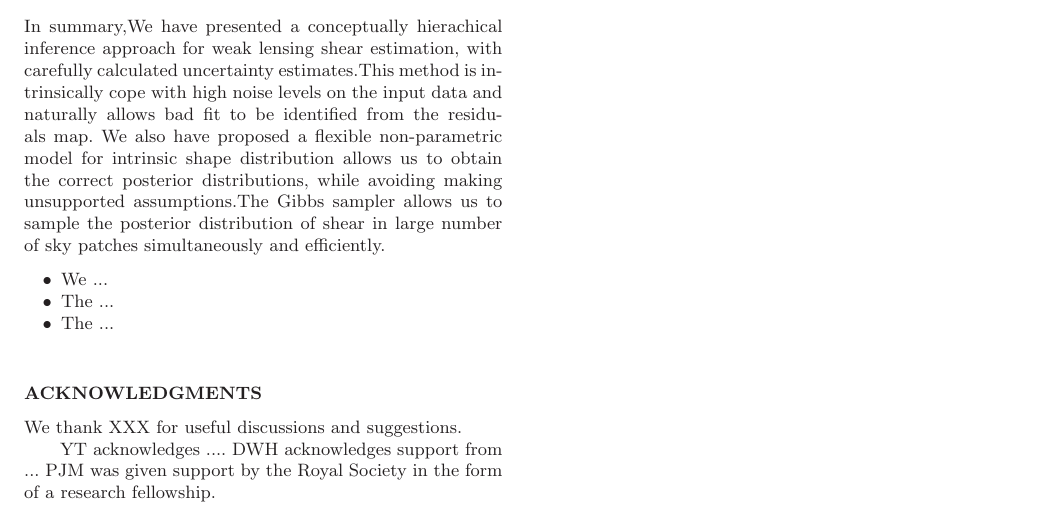
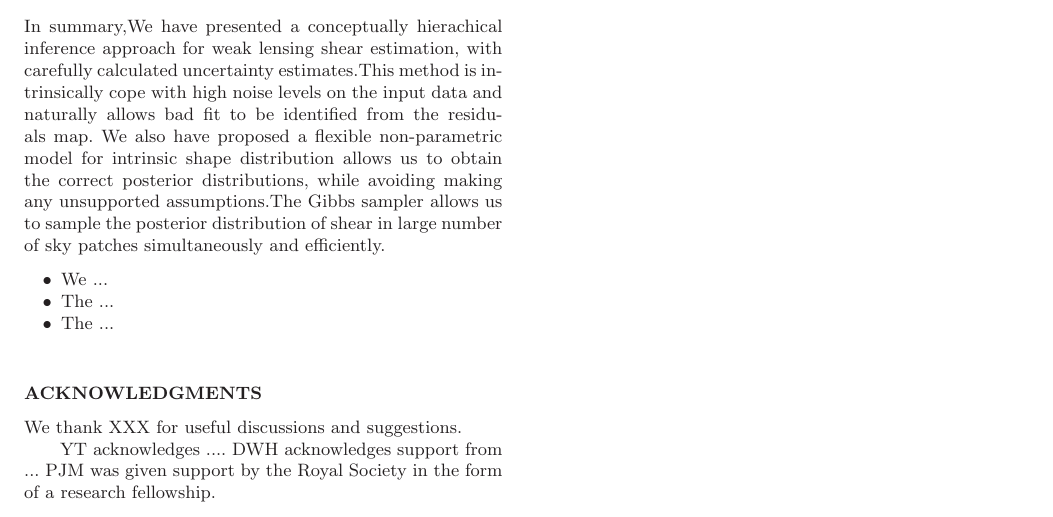
Before and after one commit to julywater/WeakLensing, a LaTeX paper (docs/ms.tex): part of page 4 of 4, cut so that both start at the same text. Compiled offline with LaTeX, dvips and Ghostscript; a LaTeX package or settings file that is missing is left out.

Commit message:
Update ms.tex

```diff
--- a/docs/ms.tex
+++ b/docs/ms.tex
@@ -463,7 +463,7 @@ uncertainty estimates.This method is intrinsically cope with high noise
 levels on the input data and naturally allows bad fit to be identified
 from the residuals map. We also have proposed a flexible non-parametric model
 for intrinsic shape distribution allows us to obtain the correct posterior
-distributions, while avoiding making unsupported assumptions.The Gibbs
+distributions, while avoiding making any unsupported assumptions.The Gibbs
 sampler allows us to sample the posterior distribution of shear in large number of
 sky patches simultaneously and efficiently.
 \begin{itemize}
```
